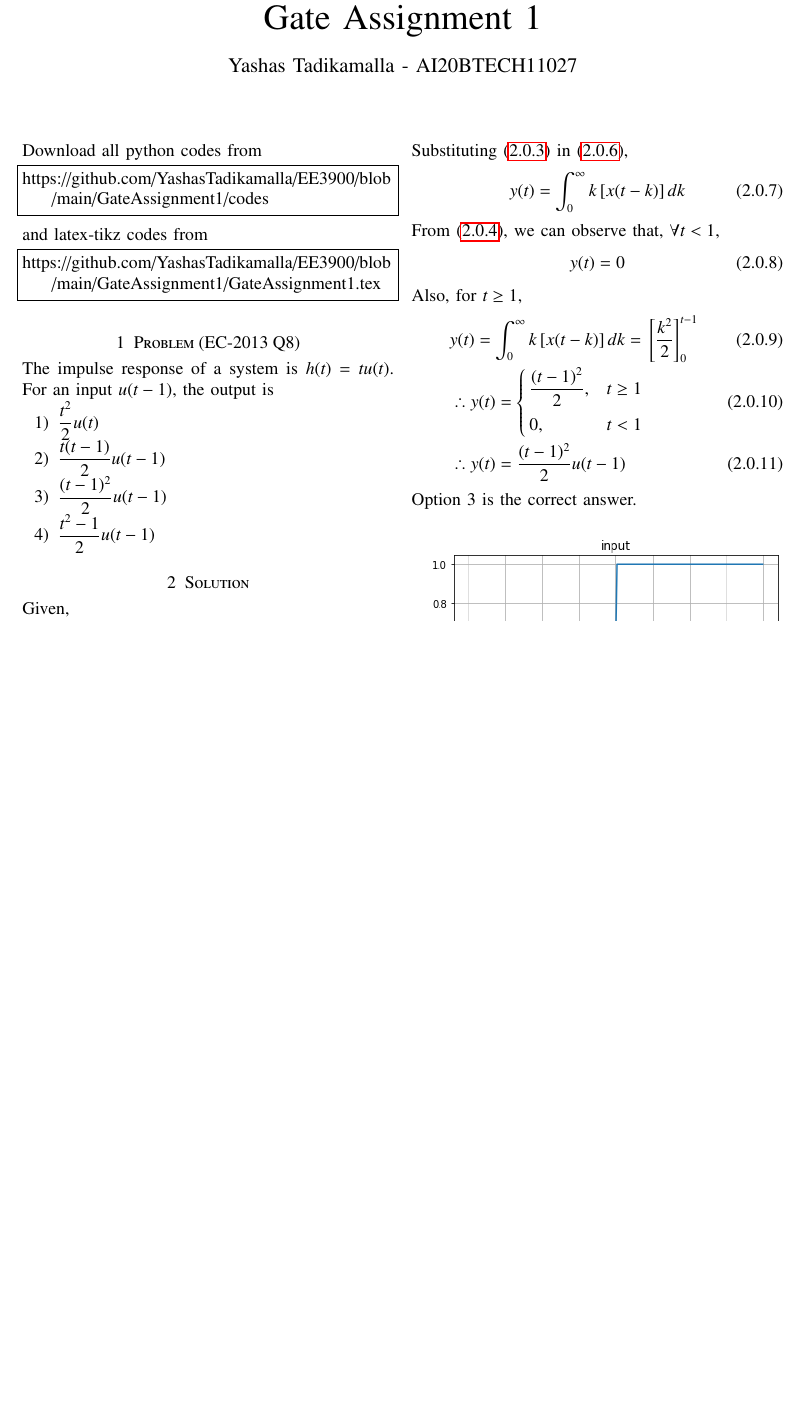
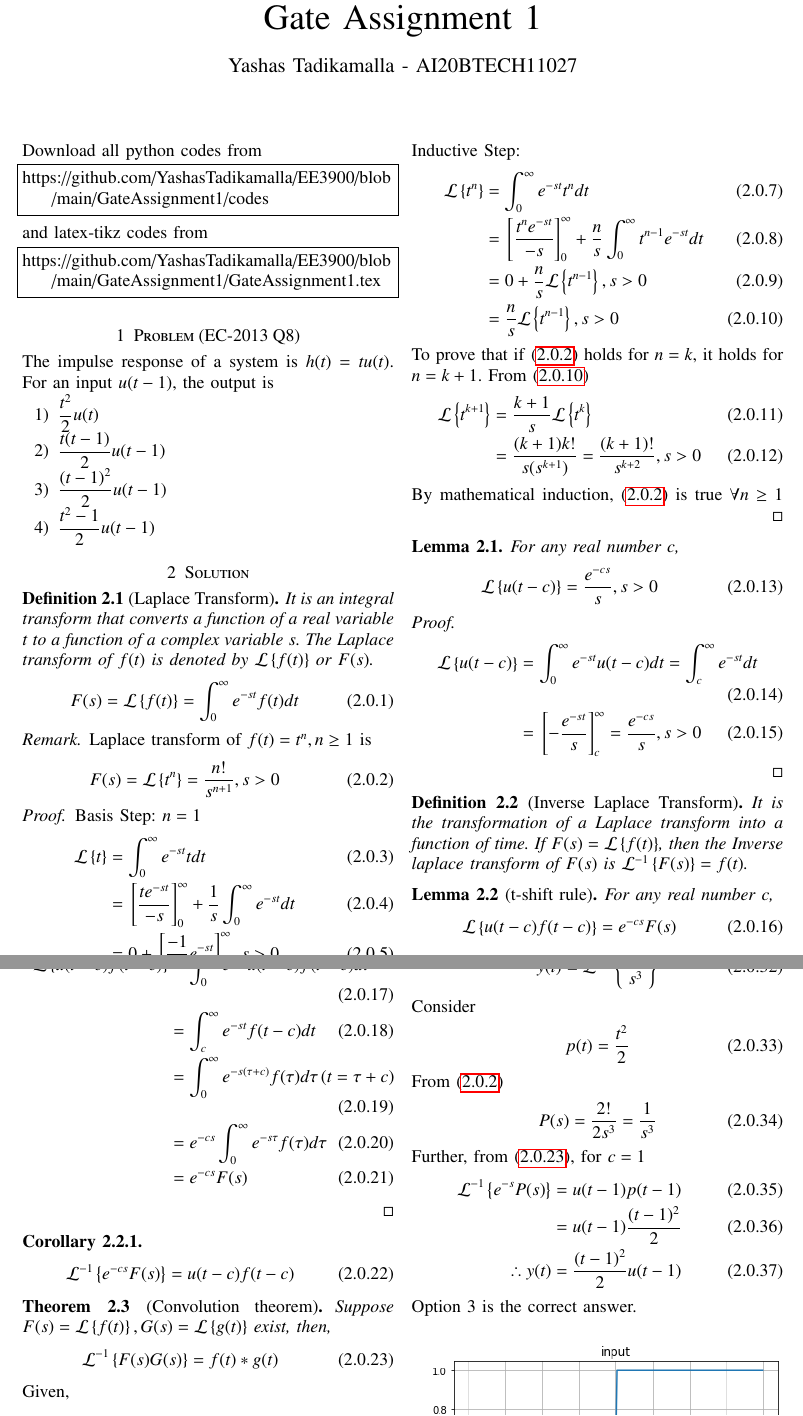
Before and after one commit to YashasTadikamalla/EE3900, a LaTeX problem sheet (GateAssignment1/GateAssignment1.tex): part of page 1 of 2 before the commit and two parts of pages 1 and 2 of 3 after it, the two joined at a grey line, cut so that both start at the same text, the shorter picture padded with empty space. The pictures show the PDF file GateAssignment1/GateAssignment1.pdf that the author committed with the source.

Commit message:
Add files via upload

```diff
--- a/GateAssignment1/GateAssignment1.tex
+++ b/GateAssignment1/GateAssignment1.tex
@@ -139,3 +143,60 @@ The impulse response of a system is $h(t)=tu(t)$. For an input $u(t-1)$, the out
     \item $\dfrac{t^{2}-1}{2}u(t-1)$
 \end{enumerate}
 \section{Solution}
+\begin{definition}[Laplace Transform]
+It is an integral transform that converts a function of a real variable $t$ to a function of a complex variable $s$. The Laplace transform of $f(t)$ is denoted by $\mathcal{L}\cbrak{f(t)}$ or $F(s)$.
+\begin{align}
+    F(s)=\mathcal{L}\cbrak{f(t)}=\int_{0}^{\infty}e^{-st}f(t)dt
+\end{align}
+\end{definition}
+\begin{remark}
+Laplace transform of $f(t)=t^n,n\geq1$ is
+\begin{align}
+    F(s)=\mathcal{L}\cbrak{t^n}=\dfrac{n!}{s^{n+1}},s>0
+    \label{eq:t}
+\end{align}
+\end{remark}
+\begin{proof}
+Basis Step: $n=1$
+\begin{align}
+    \mathcal{L}\cbrak{t}&=\int_{0}^{\infty}e^{-st}tdt\\
+    &=\sbrak{\dfrac{te^{-st}}{-s}}_{0}^{\infty}+\dfrac{1}{s}\int_{0}^{\infty}e^{-st}dt\\
+    &=0+\sbrak{\dfrac{-1}{s^2}e^{-st}}_{0}^{\infty},s>0\\
+    &=\dfrac{1}{s^2},s>0
+\end{align}
+Inductive Step:
+\begin{align}
+    \mathcal{L}\cbrak{t^n}&=\int_{0}^{\infty}e^{-st}t^ndt\\
+    &=\sbrak{\dfrac{t^{n}e^{-st}}{-s}}_{0}^{\infty}+\dfrac{n}{s}\int_{0}^{\infty}t^{n-1}e^{-st}dt\\
+    &=0+\dfrac{n}{s}\mathcal{L}\cbrak{t^{n-1}},s>0\\
+    &=\dfrac{n}{s}\mathcal{L}\cbrak{t^{n-1}},s>0\label{eq:e}
+\end{align}
+To prove that if \eqref{eq:t} holds for $n=k$, it holds for $n=k+1$. From \eqref{eq:e}
+\begin{align}
+    \mathcal{L}\cbrak{t^{k+1}}&=\dfrac{k+1}{s}\mathcal{L}\cbrak{t^{k}}\\
+    &=\dfrac{(k+1)k!}{s(s^{k+1})}=\dfrac{(k+1)!}{s^{k+2}},s>0
+\end{align}
+By mathematical induction, \eqref{eq:t} is true $\forall n\geq 1$
+\end{proof}
+\begin{lemma}
+For any real number c,
+\begin{align}
+    \mathcal{L}\cbrak{u(t-c)}=\dfrac{e^{-cs}}{s}, s>0
+    \label{eq:u}
+\end{align}
+\end{lemma}
+\begin{proof}
+ \begin{align}
+     \mathcal{L}\cbrak{u(t-c)}&=\int_{0}^{\infty}e^{-st}u(t-c)dt=\int_{c}^{\infty}e^{-st}dt\\
+     &=\sbrak{-\dfrac{e^{-st}}{s}}_{c}^{\infty}=\dfrac{e^{-cs}}{s}, s>0
+ \end{align}
+\end{proof}
+\begin{definition}[Inverse Laplace Transform]
+It is the transformation of a Laplace transform into a function of time. If $F(s)=\mathcal{L}\cbrak{f(t)}$, then the Inverse laplace transform of $F(s)$ is $\mathcal{L}^{-1}\cbrak{F(s)}=f(t)$.
+\end{definition}
+\begin{lemma}[t-shift rule]
+For any real number c,
+\begin{align}
+    \mathcal{L}\cbrak{u(t-c)f(t-c)}=e^{-cs}F(s)
+    \label{eq:uf}
+\end{align}
@@ -142,3 +215,12 @@ The impulse response of a system is $h(t)=tu(t)$. For an input $u(t-1)$, the out
+    \mathcal{L}^{-1}\cbrak{e^{-cs}F(s)}=u(t-c)f(t-c)
+\end{align}
+\end{corollary}
+\begin{theorem}[Convolution theorem]
+Suppose $F(s)=\mathcal{L}\cbrak{f(t)}, G(s)=\mathcal{L}\cbrak{g(t)}$ exist, then,
+\begin{align}
+    \mathcal{L}^{-1}\cbrak{F(s)G(s)}=f(t)*g(t)\label{eq:cuf}
+\end{align}
+\end{theorem}
 Given,
 \begin{align}
     &h(t)=tu(t)\\
@@ -164,11 +246,10 @@ y(t)&=h(t)*x(t)=\int_{-\infty}^{\infty}h(k)x(t-k)dk\\
 \label{eq:def}
 \end{align}
-Substituting \eqref{eq:1} in \eqref{eq:def},
+From \eqref{eq:uf} and \eqref{eq:t},
 \begin{align}
-y(t)=\int_{0}^{\infty}k\sbrak{x(t-k)}dk
+H(s)=e^{0}\mathcal{L}\cbrak{t}=\dfrac{1}{s^2}
 \end{align}
-From \eqref{eq:2}, we can observe that, $\forall t < 1$,
+From \eqref{eq:u},
 \begin{align}
-y(t)=0
+X(s)=\dfrac{e^{-s}}{s}
 \end{align}
-Also, for $t \geq 1$,
@@ -179,3 +257,0 @@ Also, for $t \geq 1$,
-	0, & t < 1
-	\end{cases}\\
-&\therefore y(t)=\dfrac{(t-1)^{2}}{2}u(t-1)
@@ -182,3 +269,12 @@ Also, for $t \geq 1$,
+From \eqref{eq:t}
+\begin{align}
+    P(s)=\dfrac{2!}{2s^3}=\dfrac{1}{s^3}
+\end{align}
+Further, from \eqref{eq:cuf}, for $c=1$
+\begin{align}
+    \mathcal{L}^{-1}\cbrak{e^{-s}P(s)}&=u(t-1)p(t-1)\\
+    &=u(t-1)\dfrac{(t-1)^2}{2}\\
+    \therefore y(t)&=\dfrac{(t-1)^2}{2}u(t-1)
 \end{align}
 Option 3 is the correct answer.
 
```
Also changed, not shown: GateAssignment1/GateAssignment1.pdf, GateAssignment1/GateAssignment1.tex (37 more changed lines).
